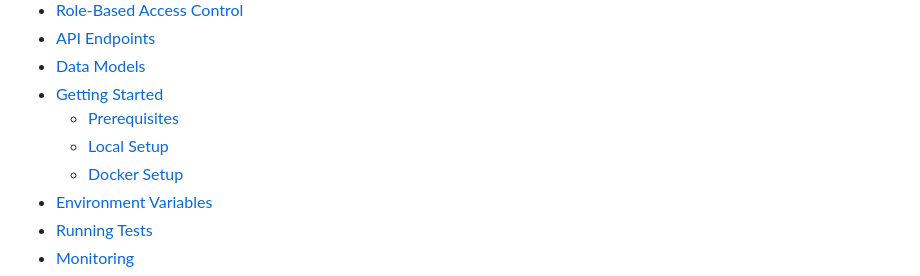
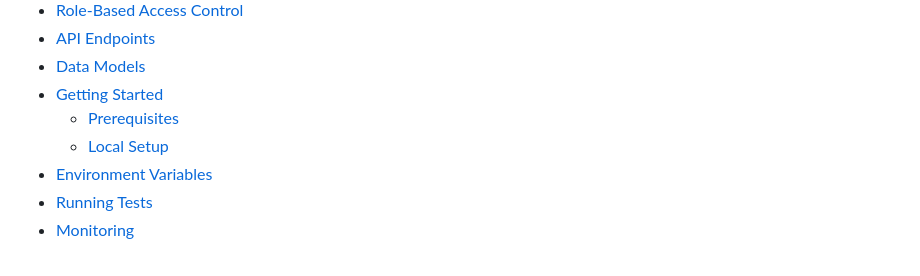
Before and after one commit to osaad3942-lgtm/task-management-system, a Markdown page: README.md, the part around the change. Drawn GitHub-style.

Commit message:
Remove Docker Setup from README
Removed Docker Setup section from the README.

```diff
--- a/README.md
+++ b/README.md
@@ -17,7 +17,6 @@ A production-ready RESTful API built with **FastAPI**, **SQL Server**, and **Red
 - [Getting Started](#getting-started)
   - [Prerequisites](#prerequisites)
   - [Local Setup](#local-setup)
-  - [Docker Setup](#docker-setup)
 - [Environment Variables](#environment-variables)
 - [Running Tests](#running-tests)
 - [Monitoring](#monitoring)
```
